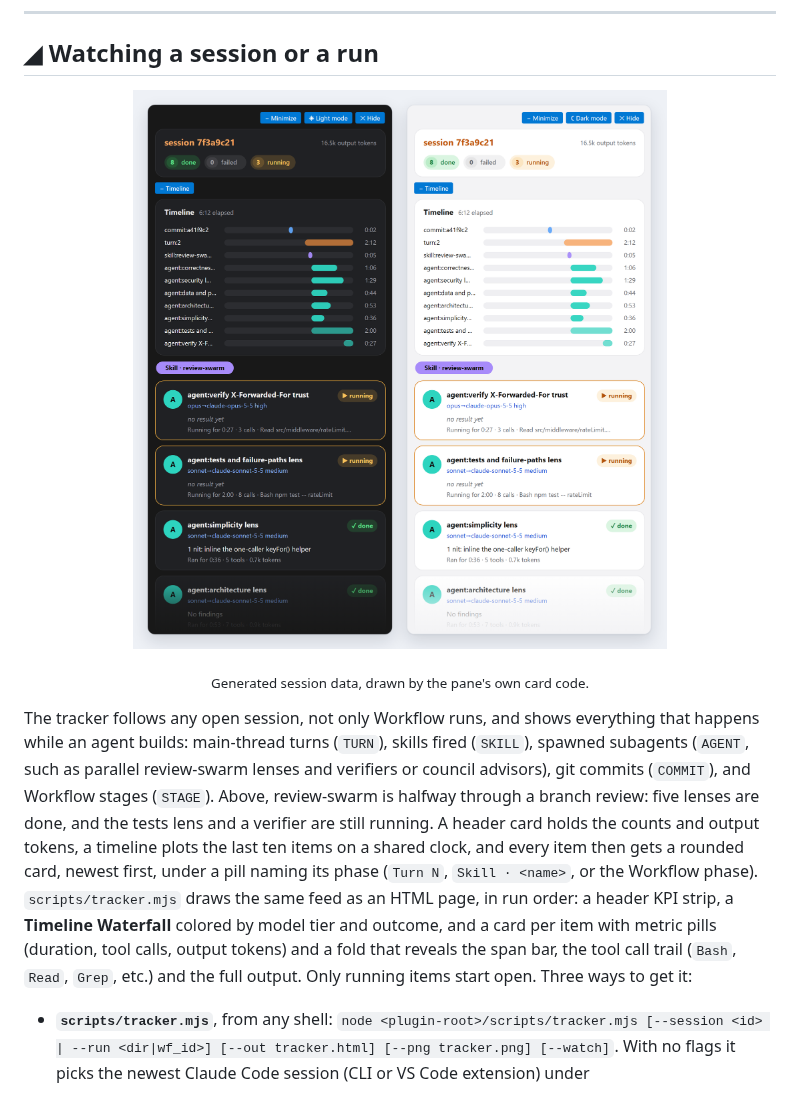
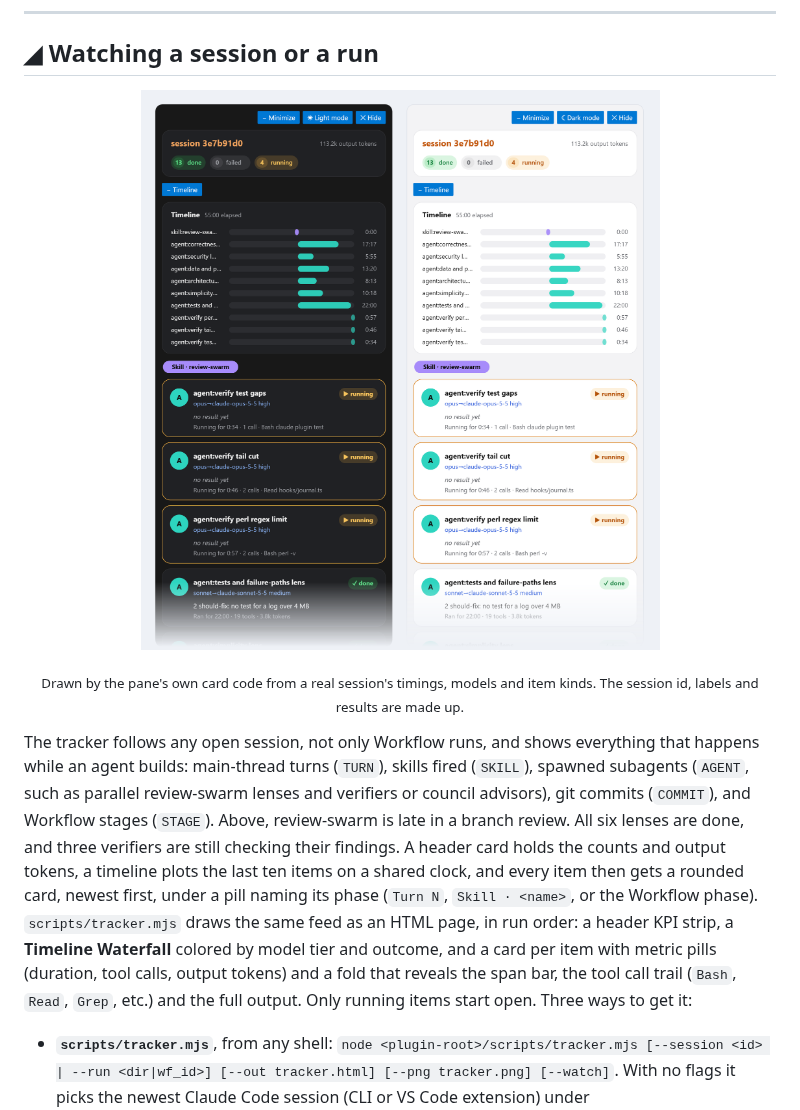
Before and after one commit to alonbaron/claude-skills, a Markdown page: README.md, the part around one of its changes. Drawn GitHub-style; pictures changed too: assets/workflow-watch.png.

Commit message:
docs: tracker pictures drawn from a real session's shape

```diff
--- a/README.md
+++ b/README.md
@@ -141,10 +141,10 @@ The skills and build-loop run on auto. They approve their own actions and don't
 
 ## ◢ Watching a session or a run
 
-<p align="center"><img alt="The Tracker pane in its dark and light themes during a review: Minimize, theme and Hide buttons, a header with the session name, 8 done, 0 failed, 3 running and 16.5k output tokens, a timeline of the last ten items, then the review-swarm lens cards newest first, two of them running with an amber outline" src="assets/workflow-watch.png" width="880"></p>
-<p align="center"><sub>Generated session data, drawn by the pane's own card code.</sub></p>
+<p align="center"><img alt="The Tracker pane in its dark and light themes during a review: Minimize, theme and Hide buttons, a header with the session name, 13 done, 0 failed, 4 running and 113.2k output tokens, a timeline of the last ten items, then the review-swarm cards newest first, three verifiers running with an amber outline above the finished tests lens" src="assets/workflow-watch.png" width="880"></p>
+<p align="center"><sub>Drawn by the pane's own card code from a real session's timings, models and item kinds. The session id, labels and results are made up.</sub></p>
 
-The tracker follows any open session, not only Workflow runs, and shows everything that happens while an agent builds: main-thread turns (`TURN`), skills fired (`SKILL`), spawned subagents (`AGENT`, such as parallel review-swarm lenses and verifiers or council advisors), git commits (`COMMIT`), and Workflow stages (`STAGE`). Above, review-swarm is halfway through a branch review: five lenses are done, and the tests lens and a verifier are still running. A header card holds the counts and output tokens, a timeline plots the last ten items on a shared clock, and every item then gets a rounded card, newest first, under a pill naming its phase (`Turn N`, `Skill · <name>`, or the Workflow phase). `scripts/tracker.mjs` draws the same feed as an HTML page, in run order: a header KPI strip, a **Timeline Waterfall** colored by model tier and outcome, and a card per item with metric pills (duration, tool calls, output tokens) and a fold that reveals the span bar, the tool call trail (`Bash`, `Read`, `Grep`, etc.) and the full output. Only running items start open. Three ways to get it:
+The tracker follows any open session, not only Workflow runs, and shows everything that happens while an agent builds: main-thread turns (`TURN`), skills fired (`SKILL`), spawned subagents (`AGENT`, such as parallel review-swarm lenses and verifiers or council advisors), git commits (`COMMIT`), and Workflow stages (`STAGE`). Above, review-swarm is late in a branch review. All six lenses are done, and three verifiers are still checking their findings. A header card holds the counts and output tokens, a timeline plots the last ten items on a shared clock, and every item then gets a rounded card, newest first, under a pill naming its phase (`Turn N`, `Skill · <name>`, or the Workflow phase). `scripts/tracker.mjs` draws the same feed as an HTML page, in run order: a header KPI strip, a **Timeline Waterfall** colored by model tier and outcome, and a card per item with metric pills (duration, tool calls, output tokens) and a fold that reveals the span bar, the tool call trail (`Bash`, `Read`, `Grep`, etc.) and the full output. Only running items start open. Three ways to get it:
 
 - **`scripts/tracker.mjs`**, from any shell: `node <plugin-root>/scripts/tracker.mjs [--session <id> | --run <dir|wf_id>] [--out tracker.html] [--png tracker.png] [--watch]`. With no flags it picks the newest Claude Code session (CLI or VS Code extension) under `~/.claude/projects/<project>/`. `--session <id>` (or an id prefix) renders that session's full activity feed: `<session>.jsonl`, `<session>/subagents/agent-*` and any `workflows/<run>/journal.jsonl`. `--run` renders a single workflow run, by directory or by its `wf_…` name. `--png` adds a screenshot via Playwright (`--playwright <path>` when not in default module resolution). `--watch` re-renders every five seconds, until the last stage ends for a workflow run, or until Ctrl+C for a session.
 - **In VS Code** (the Claude Code extension): run `node scripts/tracker.mjs --watch` in the integrated terminal and open `tracker.html` with **Simple Browser** or **Live Preview**. With `--watch` the page reloads itself every five seconds and keeps your scroll position and open folds.
```
Also changed, not shown: other parts of README.md (+1 -1 lines), assets/workflow-watch-minimized.png.
